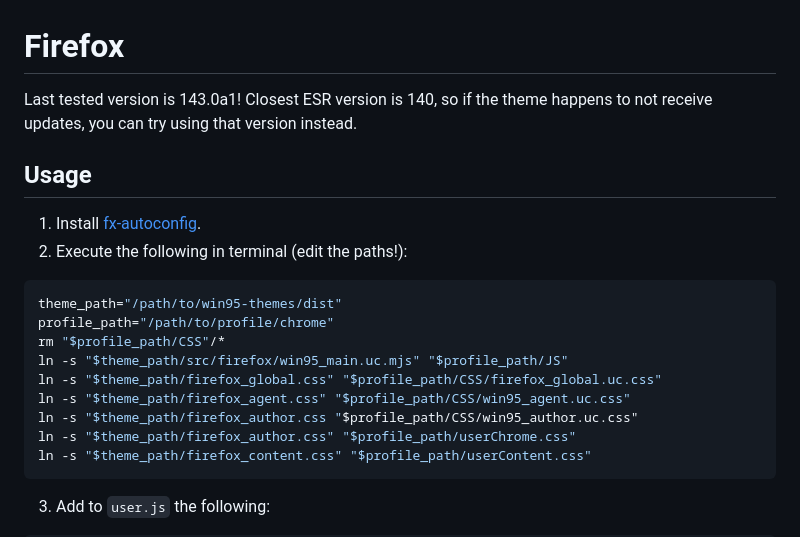
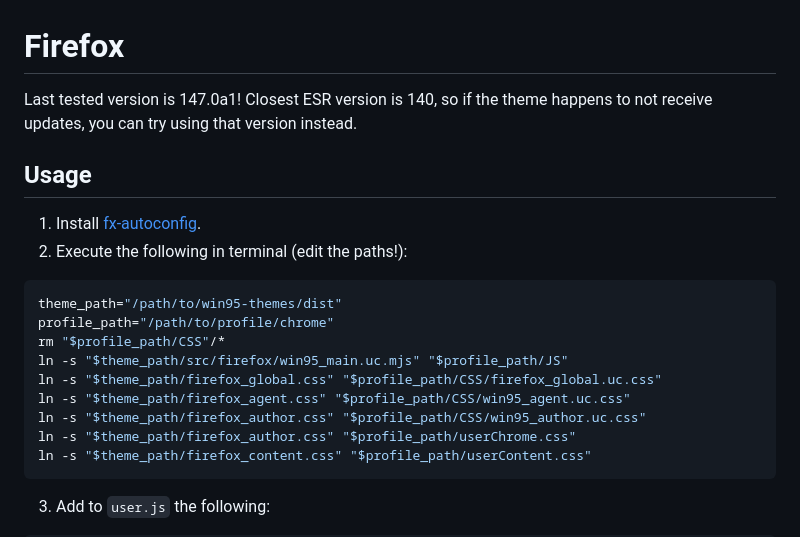
Before and after one commit to ricewind012/win95-themes, a Markdown page: docs/firefox.md, the part around the change. GitHub-like rendering.

````diff
--- a/docs/firefox.md
+++ b/docs/firefox.md
@@ -1,6 +1,6 @@
 # Firefox
 
-Last tested version is 143.0a1! Closest ESR version is 140, so if the theme happens to not receive updates, you can try using that version instead.
+Last tested version is 147.0a1! Closest ESR version is 140, so if the theme happens to not receive updates, you can try using that version instead.
 
 ## Usage
 
@@ -14,7 +14,7 @@ rm "$profile_path/CSS"/*
 ln -s "$theme_path/src/firefox/win95_main.uc.mjs" "$profile_path/JS"
 ln -s "$theme_path/firefox_global.css" "$profile_path/CSS/firefox_global.uc.css"
 ln -s "$theme_path/firefox_agent.css" "$profile_path/CSS/win95_agent.uc.css"
-ln -s "$theme_path/firefox_author.css "$profile_path/CSS/win95_author.uc.css"
+ln -s "$theme_path/firefox_author.css" "$profile_path/CSS/win95_author.uc.css"
 ln -s "$theme_path/firefox_author.css" "$profile_path/userChrome.css"
 ln -s "$theme_path/firefox_content.css" "$profile_path/userContent.css"
 ```
````
Also changed, not shown: docs/discord.md (+1 -2 lines), docs/vscode.md (+9 -5 lines), assets/icons/mono/radio.png (added), 8 other files.
